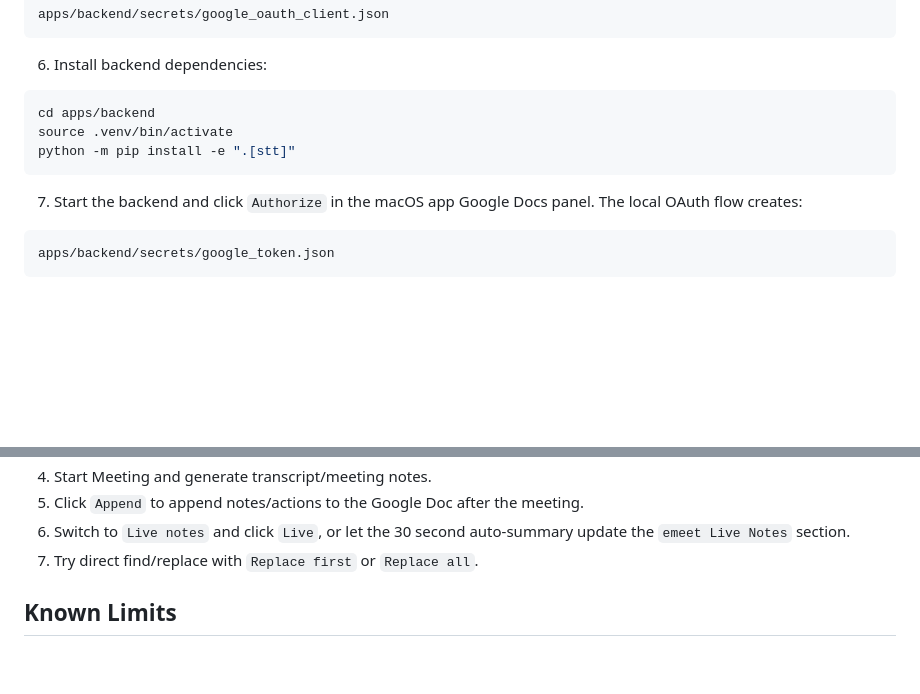
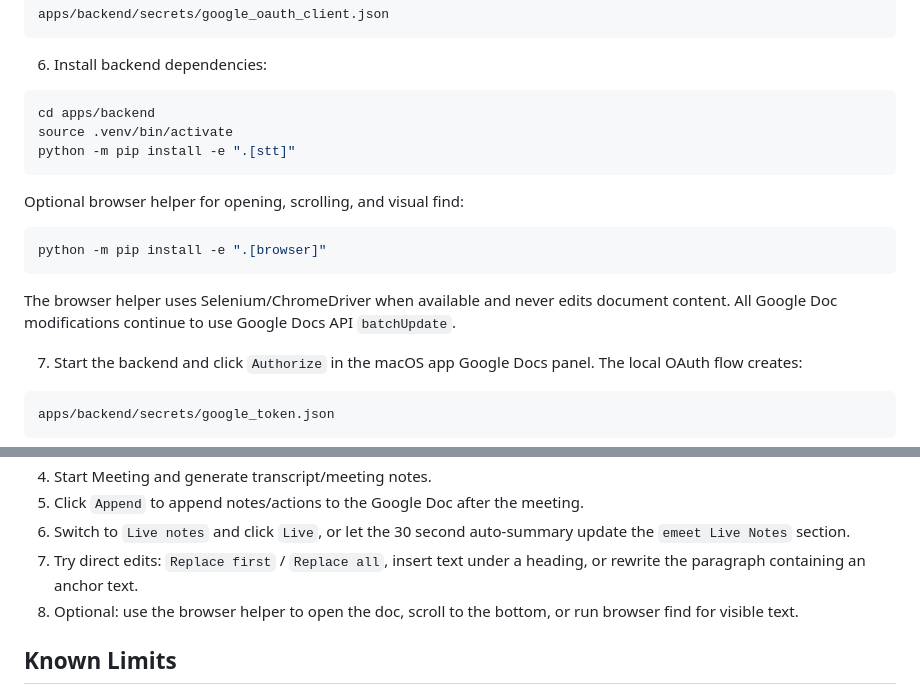
Before and after one commit to elvisdragonmao/emeet, a Markdown page: README.md, 2 parts joined by grey strips. Drawn GitHub-style; blank space fills up the shorter version.

Commit message:
docs: document Google Docs browser helper

````diff
--- a/README.md
+++ b/README.md
@@ -134,6 +134,14 @@ source .venv/bin/activate
 python -m pip install -e ".[stt]"
 ```
 
+Optional browser helper for opening, scrolling, and visual find:
+
+```bash
+python -m pip install -e ".[browser]"
+```
+
+The browser helper uses Selenium/ChromeDriver when available and never edits document content. All Google Doc modifications continue to use Google Docs API `batchUpdate`.
+
 7. Start the backend and click `Authorize` in the macOS app Google Docs panel. The local OAuth flow creates:
 
 ```text
@@ -247,7 +255,8 @@ Google Docs demo extension:
 4. Start Meeting and generate transcript/meeting notes.
 5. Click `Append` to append notes/actions to the Google Doc after the meeting.
 6. Switch to `Live notes` and click `Live`, or let the 30 second auto-summary update the `emeet Live Notes` section.
-7. Try direct find/replace with `Replace first` or `Replace all`.
+7. Try direct edits: `Replace first` / `Replace all`, insert text under a heading, or rewrite the paragraph containing an anchor text.
+8. Optional: use the browser helper to open the doc, scroll to the bottom, or run browser find for visible text.
 
 ## Known Limits
 
````
